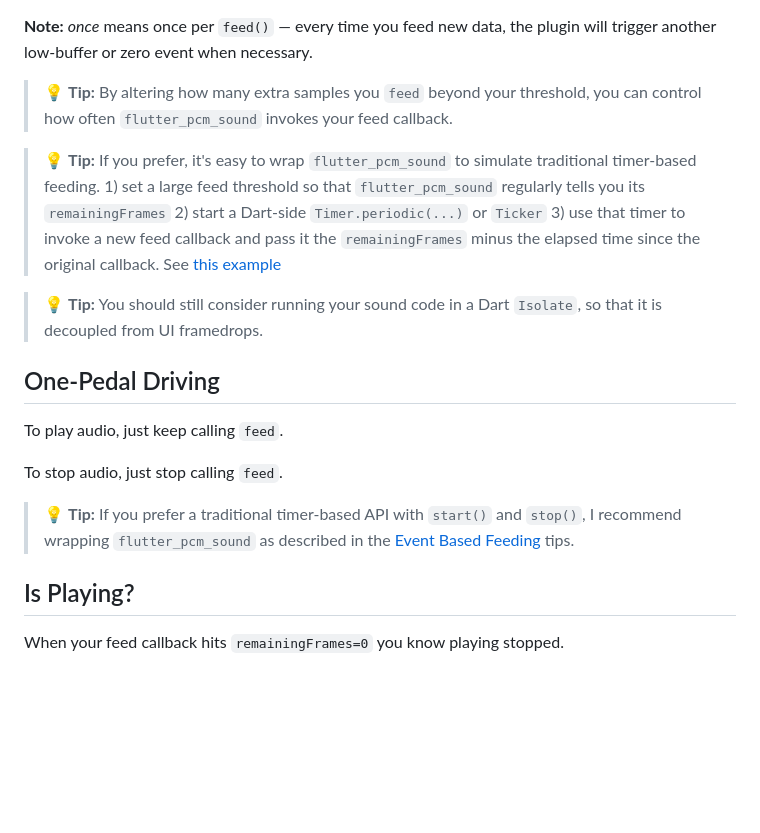
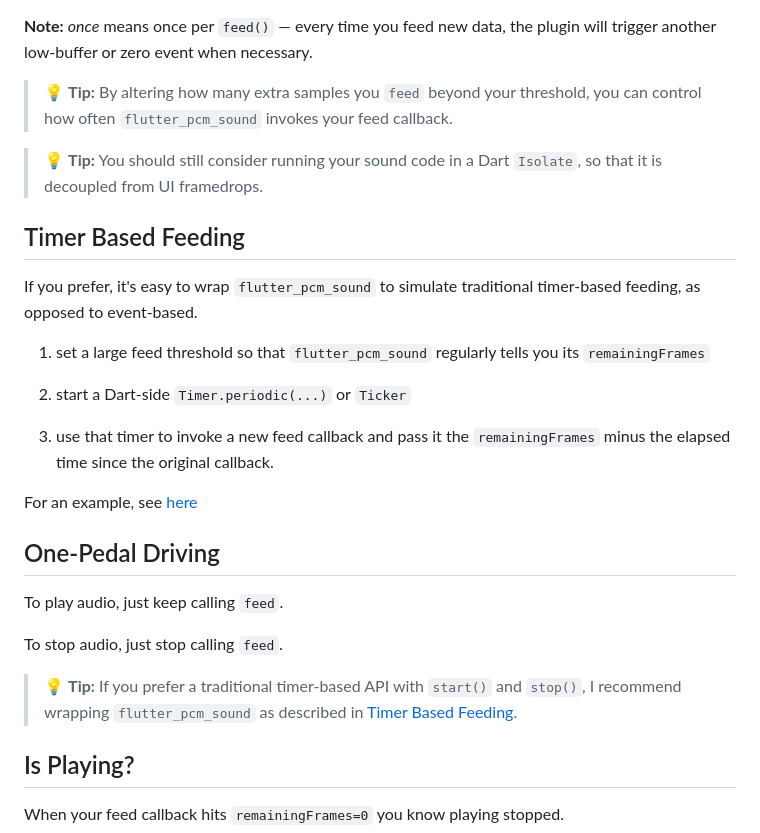
Before and after one commit to chipweinberger/flutter_pcm_sound, a Markdown page: README.md, the part around the change. Rendered like a GitHub page; blank space fills up the shorter version.

Commit message:
readme: timer-based wraping section

```diff
--- a/README.md
+++ b/README.md
@@ -35,9 +35,19 @@ Your feed callback is invoked _once_ for each of these events:
 
 > 💡 **Tip:**  By altering how many extra samples you `feed` beyond your threshold, you can control how often `flutter_pcm_sound` invokes your feed callback.
 
-> 💡 **Tip:** If you prefer, it's easy to wrap `flutter_pcm_sound` to simulate traditional timer-based feeding. 1) set a large feed threshold so that `flutter_pcm_sound` regularly tells you its `remainingFrames` 2) start a Dart-side `Timer.periodic(...)` or `Ticker` 3) use that timer to invoke a new feed callback and pass it the `remainingFrames` minus the elapsed time since the original callback. See [this example](https://github.com/chipweinberger/flutter_pcm_sound/issues/43#issuecomment-3368369457)
+> 💡 **Tip:** You should still consider running your sound code in a Dart `Isolate`, so that it is decoupled from UI framedrops.
 
-> 💡 **Tip:** You should still consider running your sound code in a Dart `Isolate`, so that it is decoupled from UI framedrops.
+## Timer Based Feeding
+
+If you prefer, it's easy to wrap `flutter_pcm_sound` to simulate traditional timer-based feeding, as opposed to event-based.
+
+ 1) set a large feed threshold so that `flutter_pcm_sound` regularly tells you its `remainingFrames`
+
+ 2) start a Dart-side `Timer.periodic(...)` or `Ticker`
+
+ 3) use that timer to invoke a new feed callback and pass it the `remainingFrames` minus the elapsed time since the original callback.
+
+ For an example, see [here](https://github.com/chipweinberger/flutter_pcm_sound/issues/43#issuecomment-3368369457)
 
 ## One-Pedal Driving
 
@@ -45,7 +55,7 @@ To play audio, just keep calling `feed`.
 
 To stop audio, just stop calling `feed`.
 
-> 💡 **Tip:** If you prefer a traditional timer-based API with `start()` and `stop()`, I recommend wrapping `flutter_pcm_sound` as described in the [Event Based Feeding](#event-based-feeding) tips.
+> 💡 **Tip:** If you prefer a traditional timer-based API with `start()` and `stop()`, I recommend wrapping `flutter_pcm_sound` as described in [Timer Based Feeding](#timer-based-feeding).
 
 ## Is Playing?
 
```
